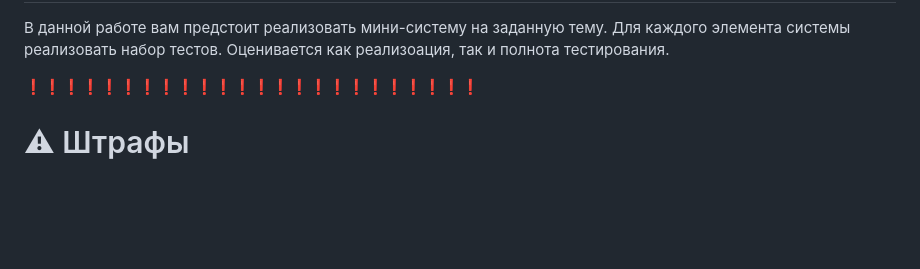
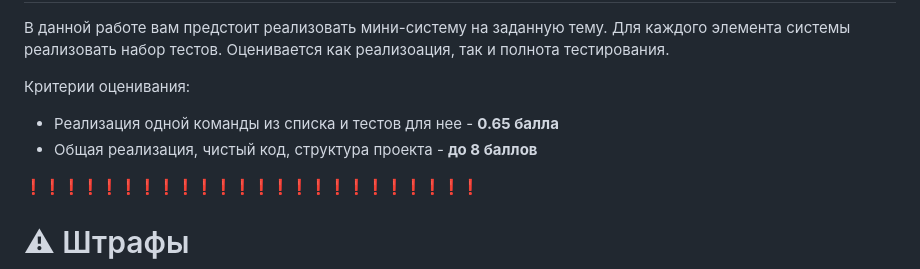
Before and after one commit to DanilaSysoev/MPGU_IT_25_26_3, a Markdown page: Agile/tasks/10.md, the part around one of its changes. Drawn GitHub-style; blank space fills up the shorter version.

Commit message:
Update task 10

```diff
--- a/Agile/tasks/10.md
+++ b/Agile/tasks/10.md
@@ -3,6 +3,11 @@
 В данной работе вам предстоит реализовать мини-систему на заданную тему.
 Для каждого элемента системы реализовать набор тестов.
 Оценивается как реализоация, так  и полнота тестирования.
+
+Критерии оценивания:
+
+ - Реализация одной команды из списка и тестов для нее - **0.65 балла**
+ - Общая реализация, чистый код, структура проекта - **до 8 баллов**
 
 ❗❗❗❗❗❗❗❗❗❗❗❗❗❗❗❗❗❗❗❗❗❗❗❗
 
```
Also changed, not shown: other parts of Agile/tasks/10.md (+1 -1 lines).
